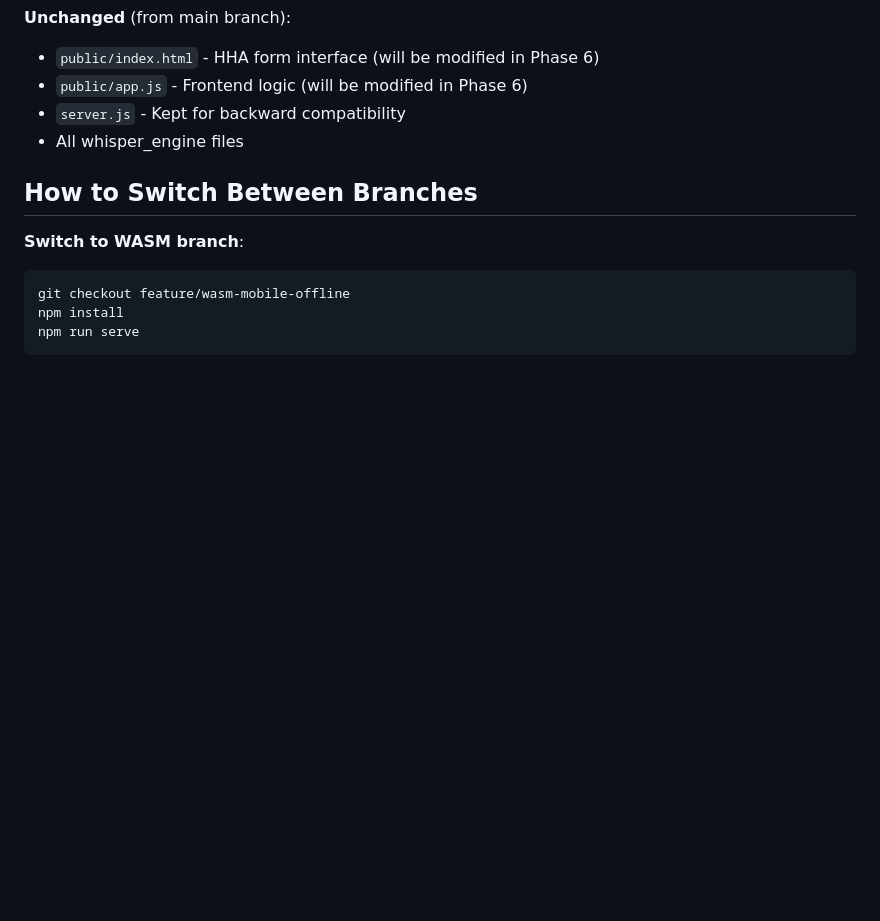
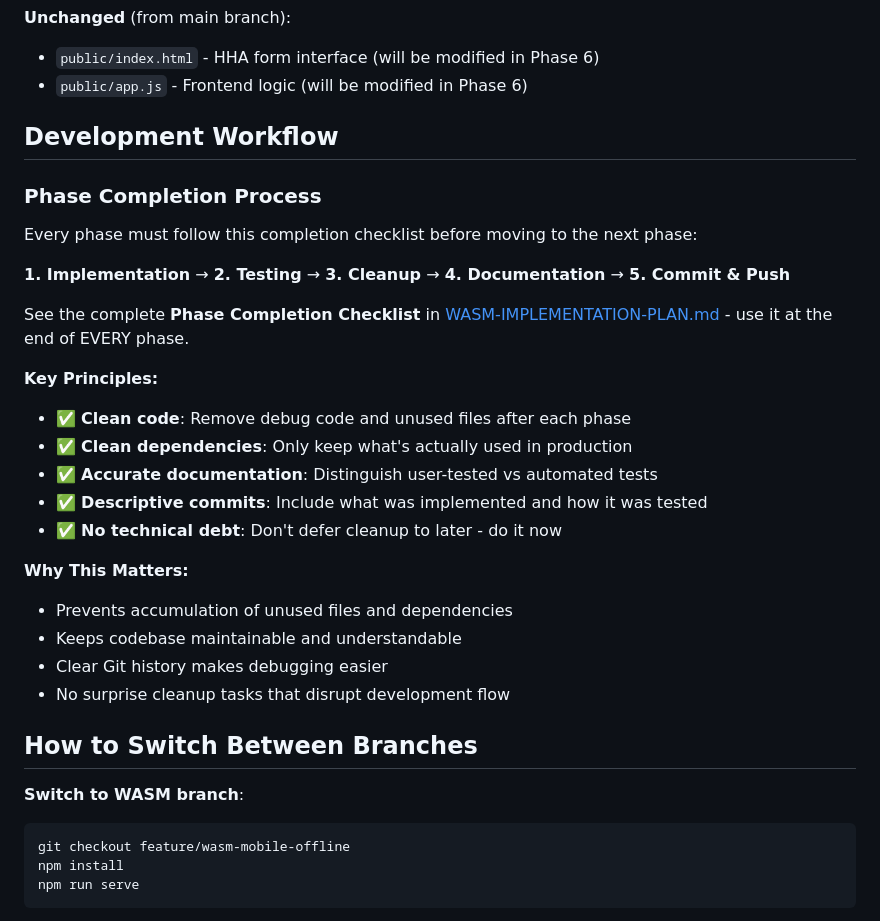
Before and after one commit to crajanahalli-oss/whisper-offline, a Markdown page: CLAUDE-WASM.md, the part around the change. Drawn GitHub-style; blank space fills up the shorter version.

```diff
--- a/CLAUDE-WASM.md
+++ b/CLAUDE-WASM.md
@@ -478,8 +478,29 @@ console.log('Transcript:', result.text);
 **Unchanged** (from main branch):
 - `public/index.html` - HHA form interface (will be modified in Phase 6)
 - `public/app.js` - Frontend logic (will be modified in Phase 6)
-- `server.js` - Kept for backward compatibility
-- All whisper_engine files
+
+## Development Workflow
+
+### Phase Completion Process
+
+Every phase must follow this completion checklist before moving to the next phase:
+
+**1. Implementation** → **2. Testing** → **3. Cleanup** → **4. Documentation** → **5. Commit & Push**
+
+See the complete **Phase Completion Checklist** in [WASM-IMPLEMENTATION-PLAN.md](./WASM-IMPLEMENTATION-PLAN.md#phase-completion-checklist) - use it at the end of EVERY phase.
+
+**Key Principles:**
+- ✅ **Clean code**: Remove debug code and unused files after each phase
+- ✅ **Clean dependencies**: Only keep what's actually used in production
+- ✅ **Accurate documentation**: Distinguish user-tested vs automated tests
+- ✅ **Descriptive commits**: Include what was implemented and how it was tested
+- ✅ **No technical debt**: Don't defer cleanup to later - do it now
+
+**Why This Matters:**
+- Prevents accumulation of unused files and dependencies
+- Keeps codebase maintainable and understandable
+- Clear Git history makes debugging easier
+- No surprise cleanup tasks that disrupt development flow
 
 ## How to Switch Between Branches
 
```
Also changed, not shown: WASM-IMPLEMENTATION-PLAN.md (+55 -0 lines).
